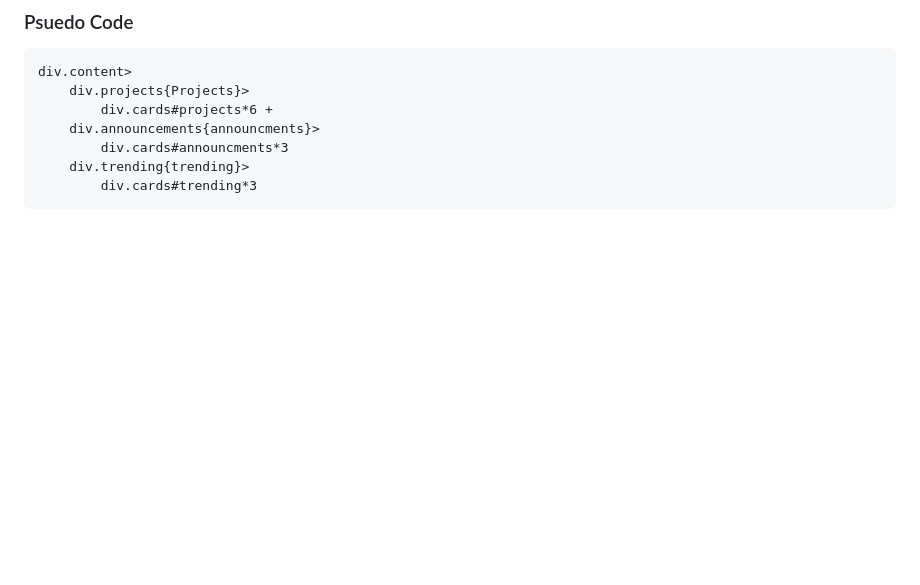
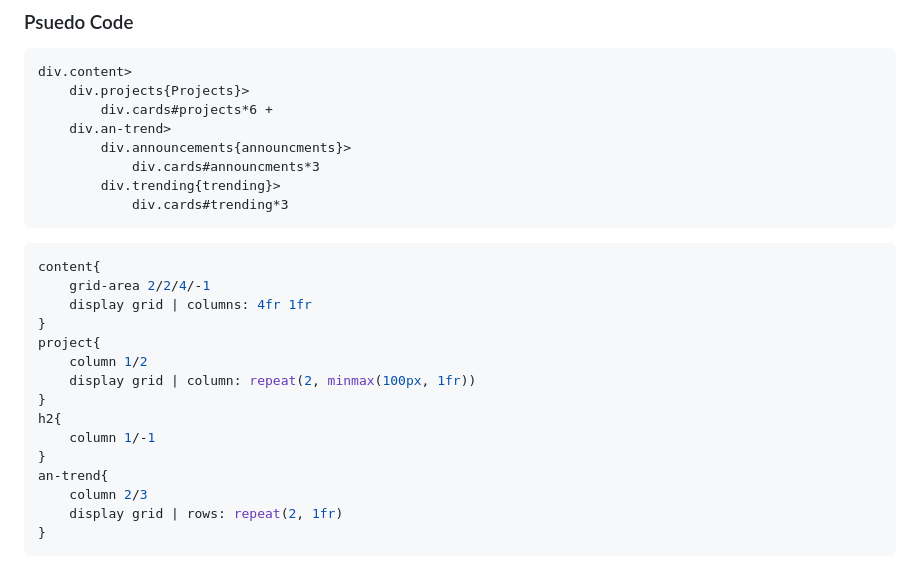
Before and after one commit to FatAnorexic/Admin-Dashboard, a Markdown page: design_doc.md, the part around the change. Rendered like a GitHub page; blank space fills up the shorter version.

Commit message:
Update documentation to reflect code

````diff
--- a/design_doc.md
+++ b/design_doc.md
@@ -139,8 +139,27 @@ trending project.
 div.content>
     div.projects{Projects}>
         div.cards#projects*6 +
-    div.announcements{announcments}>
-        div.cards#announcments*3
-    div.trending{trending}>
-        div.cards#trending*3
+    div.an-trend>
+        div.announcements{announcments}>
+            div.cards#announcments*3
+        div.trending{trending}>
+            div.cards#trending*3
 ```
+
+```css
+content{
+    grid-area 2/2/4/-1
+    display grid | columns: 4fr 1fr
+}
+project{
+    column 1/2
+    display grid | column: repeat(2, minmax(100px, 1fr))
+}
+h2{
+    column 1/-1
+}
+an-trend{
+    column 2/3
+    display grid | rows: repeat(2, 1fr)
+}
+```
````
